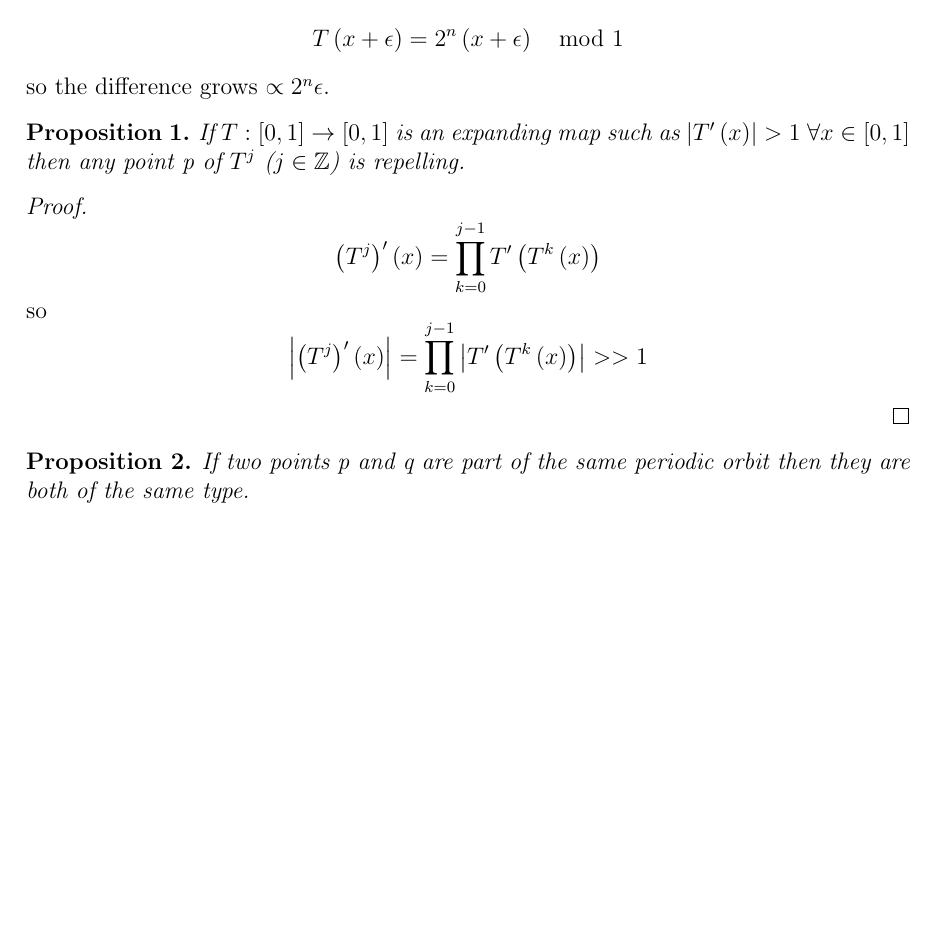
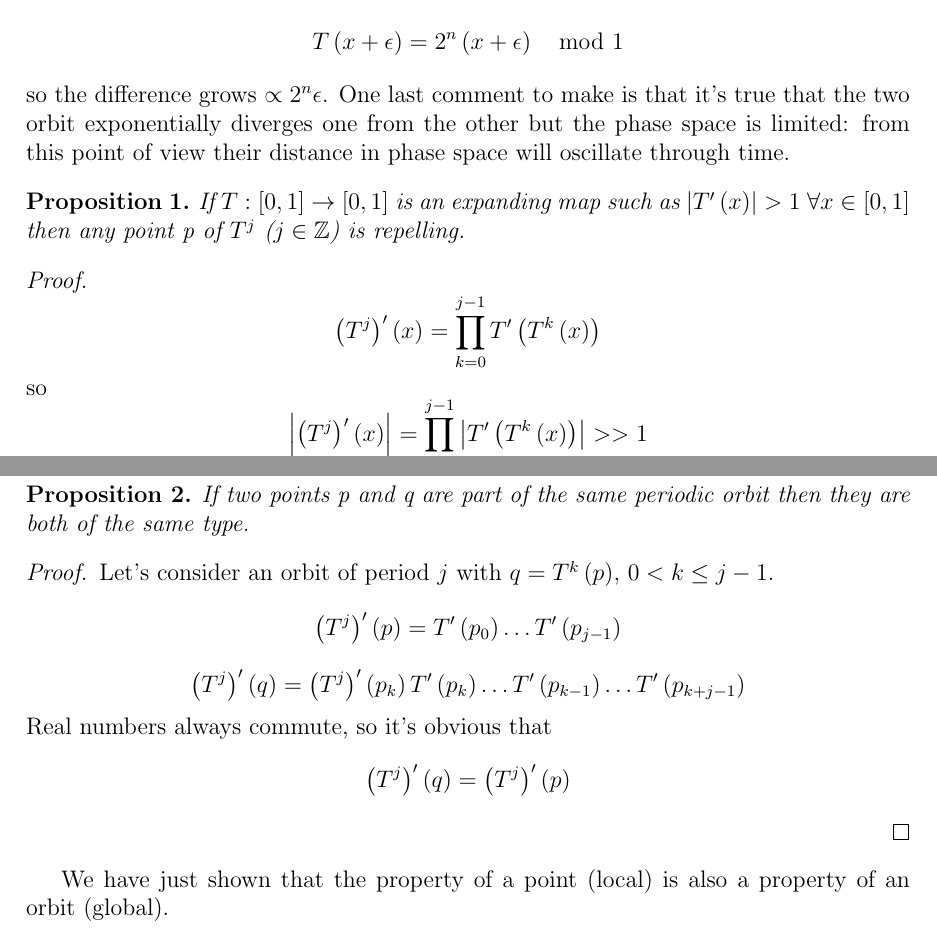
Before and after one commit to Grufoony/Physics_Unibo, a LaTeX book (latex/Complex_Systems/main.tex, which reads latex/Complex_Systems/expandingMap.tex): part of page 19 of 19 before the commit and two parts of pages 19 and 20 of 20 after it, the two joined at a grey line, cut so that both start at the same text, the shorter picture padded with empty space. Compiled offline with pdfLaTeX.

Commit message:
lec 26/10

```diff
--- a/latex/Complex_Systems/expandingMap.tex
+++ b/latex/Complex_Systems/expandingMap.tex
@@ -20,6 +20,7 @@ $$
     T\left(x + \epsilon\right)=2^n\left(x + \epsilon\right)\mod{1}
 $$
 so the difference grows $\propto 2^n\epsilon$.
+One last comment to make is that it's true that the two orbit exponentially diverges one from the other but the phase space is limited: from this point of view their distance in phase space will oscillate through time.
 
 
 \begin{prop}
@@ -37,3 +38,17 @@ so the difference grows $\propto 2^n\epsilon$.
 \begin{prop}
     If two points p and q are part of the same periodic orbit then they are both of the same type.
 \end{prop}
+\begin{proof}
+    Let's consider an orbit of period $j$ with $q=T^k\left(p\right)$, $0 < k \leq j-1$.
+    $$
+        \left(T^j\right)'\left(p\right) = T'\left(p_0\right)\ldots T'\left(p_{j-1}\right)
+    $$
+    $$
+        \left(T^j\right)'\left(q\right) = \left(T^j\right)'\left(p_k\right) T'\left(p_k\right)\ldots T'\left(p_{k-1}\right) \ldots T'\left(p_{k+j-1}\right)
+    $$
+    Real numbers always commute, so it's obvious that
+    $$
+        \left(T^j\right)'\left(q\right) = \left(T^j\right)'\left(p\right)
+    $$
+\end{proof}
+We have just shown that the property of a point (local) is also a property of an orbit (global).
```
